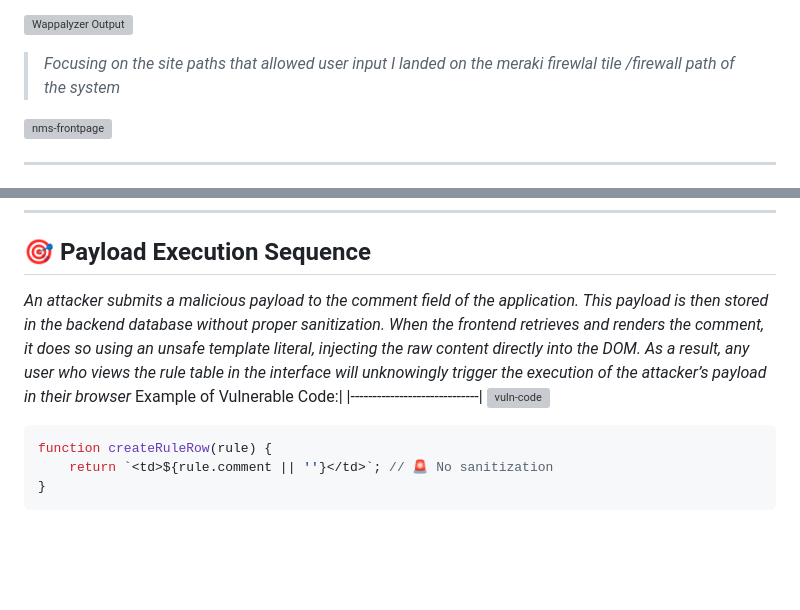
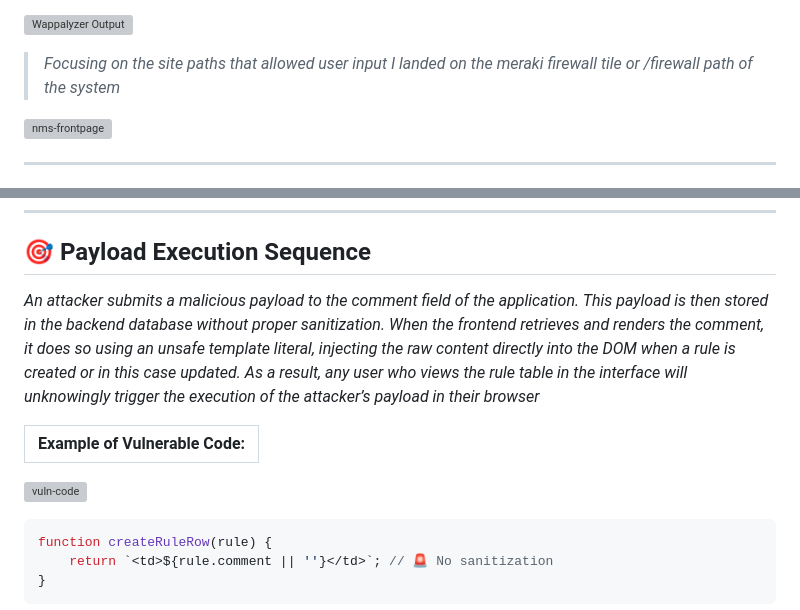
Before and after one commit to 1MgR00t90/public, a Markdown page: reports/nms-pentest-report/nms_report.md, 2 parts joined by grey strips. Drawn GitHub-style; blank space fills up the shorter version; grey boxes are pictures that could not be loaded.

Commit message:
initial commit

```diff
--- a/reports/nms-pentest-report/nms_report.md
+++ b/reports/nms-pentest-report/nms_report.md
@@ -51,7 +51,7 @@ Additionally, basic HTML tags such as `<a>` are rendered unsanitized, enabling p
 ![Wappalyzer Output](images/enumeration-wappalyzer.png)
 
 
->*Focusing on the site paths that allowed user input I landed on the meraki firewlal tile /firewall path of the system*
+>*Focusing on the site paths that allowed user input I landed on the meraki firewall tile or /firewall path of the system*
 
 
 ![nms-frontpage](images/nms-frontpage.png)
@@ -96,7 +96,9 @@ Additionally, basic HTML tags such as `<a>` are rendered unsanitized, enabling p
 
 ## 🎯 Payload Execution Sequence
 
-*An attacker submits a malicious payload to the comment field of the application. This payload is then stored in the backend database without proper sanitization. When the frontend retrieves and renders the comment, it does so using an unsafe template literal, injecting the raw content directly into the DOM. As a result, any user who views the rule table in the interface will unknowingly trigger the execution of the attacker’s payload in their browser*
+*An attacker submits a malicious payload to the comment field of the application. This payload is then stored in the backend database without proper sanitization. When the frontend retrieves and renders the comment, it does so using an unsafe template literal, injecting the raw content directly into the DOM when a rule is created or in this case updated.
+As a result, any user who views the rule table in the interface will unknowingly trigger the execution of the attacker’s payload in their browser*
+
  Example of Vulnerable Code:|
 |-----------------------------|
 ![vuln-code](images/vuln-code.png)
```
